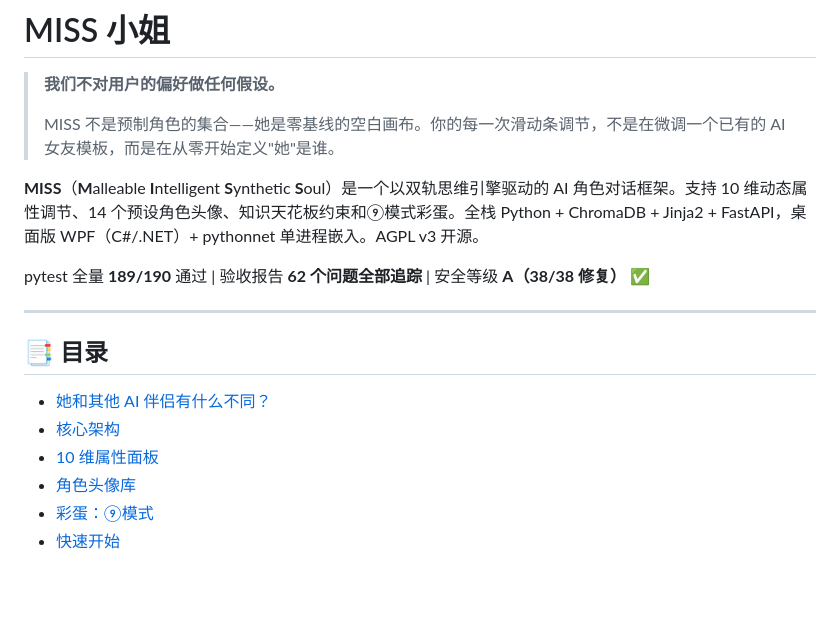
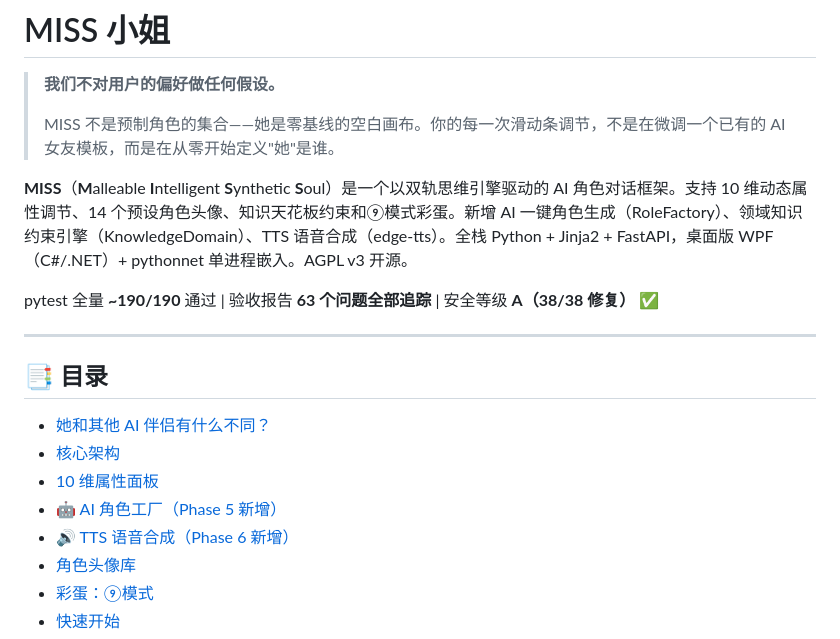
Before and after one commit to luyi14-bits/MISS-project, a Markdown page: README.md, the part around one of its changes. Rendered like a GitHub page; blank space fills up the shorter version.

```diff
--- a/README.md
+++ b/README.md
@@ -4,9 +4,9 @@
 >
 > MISS 不是预制角色的集合——她是零基线的空白画布。你的每一次滑动条调节，不是在微调一个已有的 AI 女友模板，而是在从零开始定义"她"是谁。
 
-**MISS**（**M**alleable **I**ntelligent **S**ynthetic **S**oul）是一个以双轨思维引擎驱动的 AI 角色对话框架。支持 10 维动态属性调节、14 个预设角色头像、知识天花板约束和⑨模式彩蛋。全栈 Python + ChromaDB + Jinja2 + FastAPI，桌面版 WPF（C#/.NET）+ pythonnet 单进程嵌入。AGPL v3 开源。
+**MISS**（**M**alleable **I**ntelligent **S**ynthetic **S**oul）是一个以双轨思维引擎驱动的 AI 角色对话框架。支持 10 维动态属性调节、14 个预设角色头像、知识天花板约束和⑨模式彩蛋。新增 AI 一键角色生成（RoleFactory）、领域知识约束引擎（KnowledgeDomain）、TTS 语音合成（edge-tts）。全栈 Python + Jinja2 + FastAPI，桌面版 WPF（C#/.NET）+ pythonnet 单进程嵌入。AGPL v3 开源。
 
-pytest 全量 **189/190** 通过 | 验收报告 **62 个问题全部追踪** | 安全等级 **A（38/38 修复）** ✅
+pytest 全量 **~190/190** 通过 | 验收报告 **63 个问题全部追踪** | 安全等级 **A（38/38 修复）** ✅
 
 ---
 
@@ -15,6 +15,8 @@ pytest 全量 **189/190** 通过 | 验收报告 **62 个问题全部追踪** |
 - [她和其他 AI 伴侣有什么不同？](#她和其他-ai-伴侣有什么不同)
 - [核心架构](#核心架构)
 - [10 维属性面板](#10-维属性面板)
+- [🤖 AI 角色工厂（Phase 5 新增）](#ai-角色工厂phase-5-新增)
+- [🔊 TTS 语音合成（Phase 6 新增）](#tts-语音合成phase-6-新增)
 - [角色头像库](#角色头像库)
 - [彩蛋：⑨模式](#彩蛋模式)
 - [快速开始](#快速开始)
```
Also changed, not shown: other parts of README.md (+71 -13 lines).
